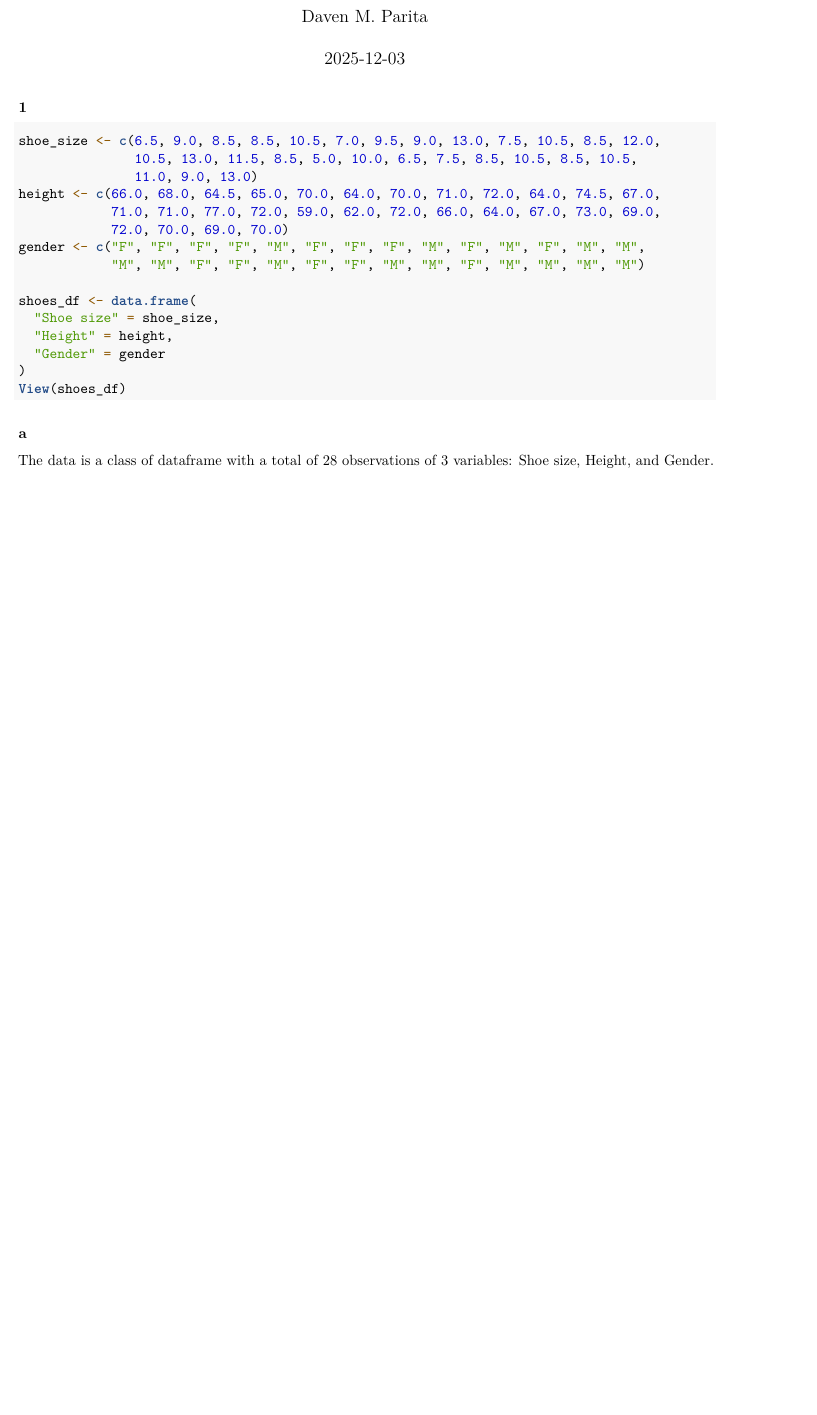
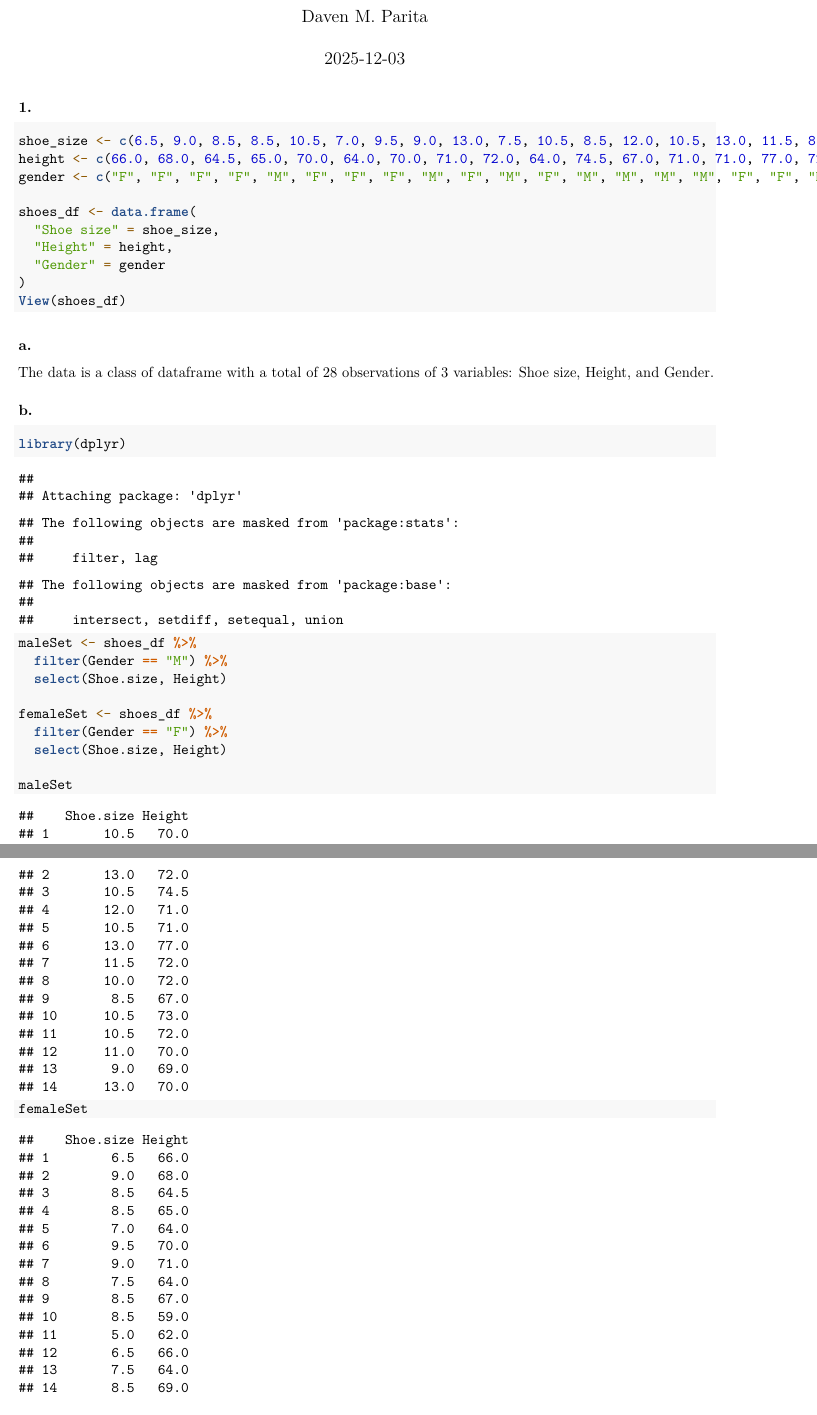
Before and after one commit to Daven30/daven-parita, an R Markdown document (CS101_Parita/Rworksheets/worksheet#4/RWorksheet_parita#4a.Rmd): part of the page before the commit and two parts of pages 1 and 2 of 2 after it, the two joined at a grey line, cut so that both start at the same text, the shorter picture padded with empty space. Rendered offline with R 4.5, knitr and Pandoc, then LaTeX, with nearby package versions.

Commit message:
Updated the file

````diff
--- a/CS101_Parita/Rworksheets/worksheet#4/RWorksheet_parita#4a.Rmd
+++ b/CS101_Parita/Rworksheets/worksheet#4/RWorksheet_parita#4a.Rmd
@@ -28,6 +24,22 @@ shoes_df <- data.frame(
 View(shoes_df)
 ```
 
-### a
-The data is a class of dataframe with a total of 28 observations of 3 variables:
-Shoe size, Height, and Gender.
+### a.
+
+The data is a class of dataframe with a total of 28 observations of 3 variables: Shoe size, Height, and Gender.
+
+### b.
+
+```{r}
+library(dplyr)
+
+maleSet <- shoes_df %>%
+  filter(Gender == "M") %>%
+  select(Shoe.size, Height)
+
+femaleSet <- shoes_df %>%
+  filter(Gender == "F") %>%
+  select(Shoe.size, Height)
+
+maleSet
+femaleSet
````
Also changed, not shown: CS101_Parita/Rworksheets/worksheet#4/RWorksheet_parita#4a.Rmd (25 more changed lines).
